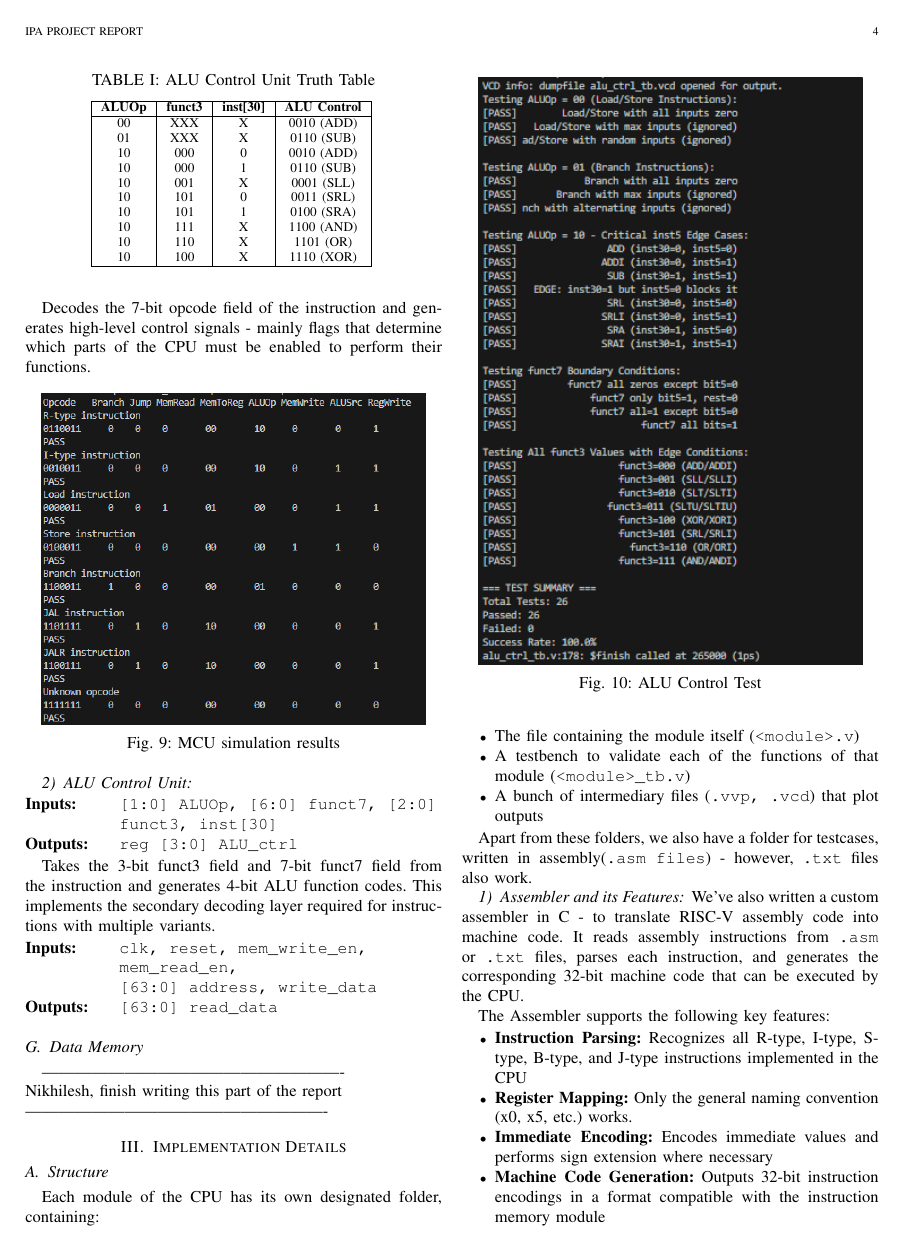
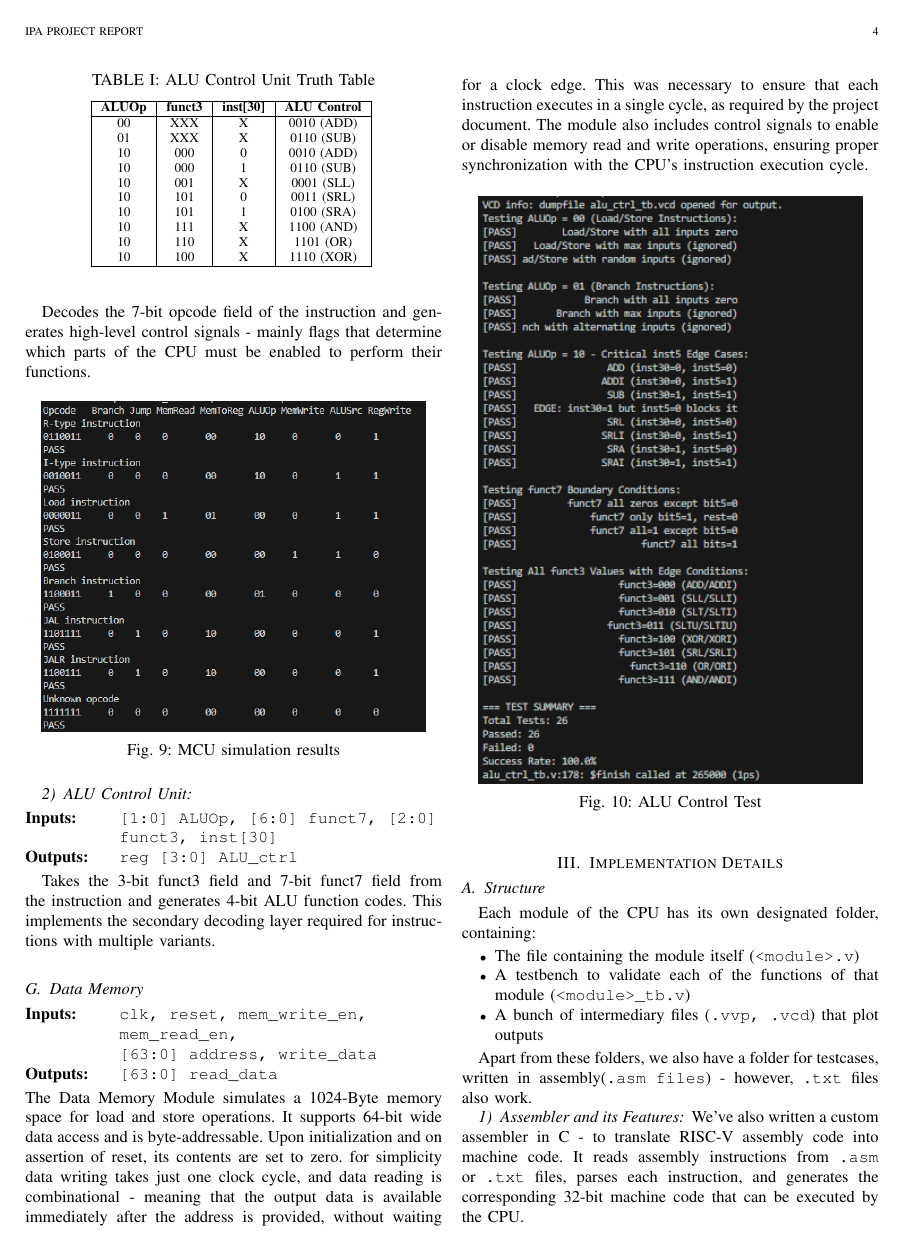
Before and after one commit to ClashBender/RV64I-CPU, a LaTeX paper (report/report.tex): page 4 of 5. Compiled offline with pdfLaTeX.

Commit message:
fixed formatting in seq_tb.v and also adding to the report

```diff
--- a/report/report.tex
+++ b/report/report.tex
@@ -343,18 +343,20 @@ generates 4-bit ALU function codes. This implements the secondary decoding layer
 required for instructions with multiple variants.
 
 
+\subsection{Data Memory}
 \begin{description}[style=multiline, leftmargin=2cm, font=\bfseries]
   \item[Inputs:] \texttt{clk, reset, mem\_write\_en, mem\_read\_en,} \\
         \texttt{[63:0] address, write\_data}
   \item[Outputs:] \texttt{[63:0] read\_data}
 \end{description}
-
-
-\subsection{Data Memory}
-
--------------------------------------------------------
-\\ Nikhilesh, finish writing this part of the report \\
--------------------------------------------------------
+The Data Memory Module simulates a 1024-Byte memory space for load and store
+operations. It supports 64-bit wide data access and is byte-addressable.
+Upon initialization and on assertion of reset, its contents are set to zero.
+ for simplicity data writing takes just one clock cycle, and data reading is
+combinational - meaning that the output data is available immediately after
+the address is provided, without waiting for a clock edge. This was
+necessary to ensure that each instruction executes in a single cycle, as
+required by the project document. The module also includes control signals to enable or disable memory read and write operations, ensuring proper synchronization with the CPU's instruction execution cycle.
 \begin{figure}[!ht]
   \centering
   \includegraphics[width=0.45\textwidth]{figures/alu_ctrl.png}
```
Also changed, not shown: report/report.tex (1 more changed lines), 1 other file.
